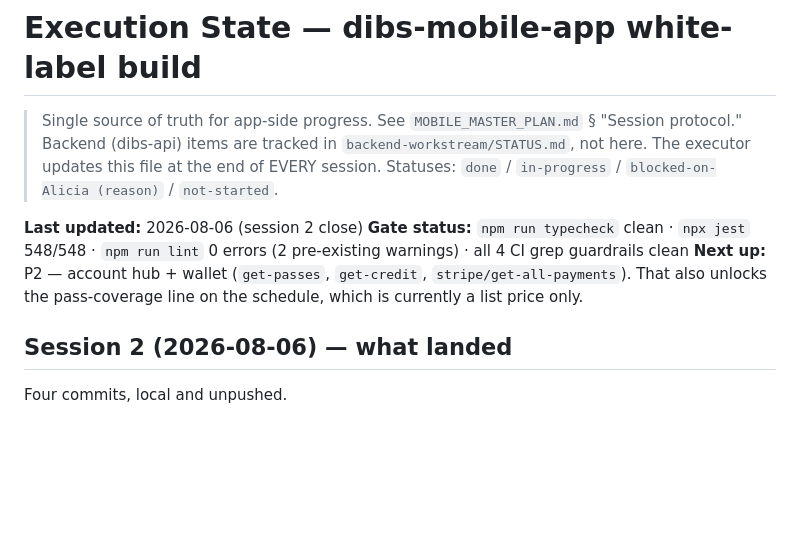
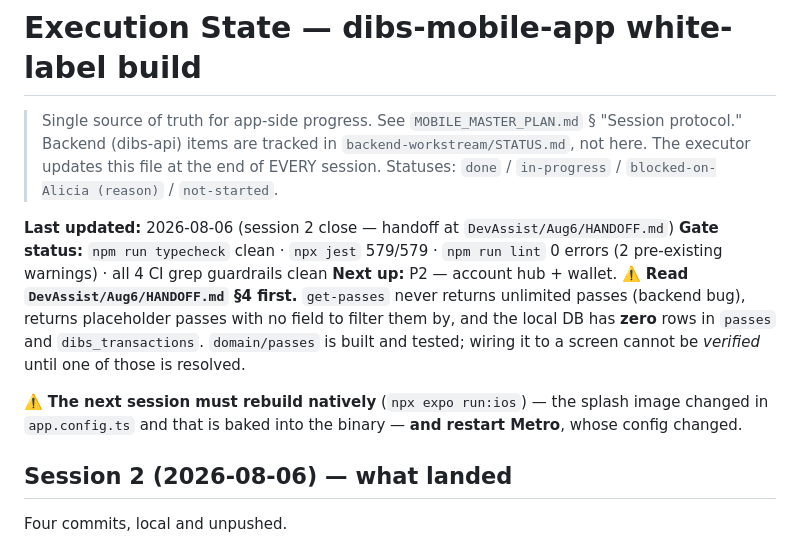
Before and after one commit to DibsTechInc/dibs-mobile-app-new, a Markdown page: EXECUTION_STATE.md, the part around the change. Drawn GitHub-style; blank space fills up the shorter version.

```diff
--- a/EXECUTION_STATE.md
+++ b/EXECUTION_STATE.md
@@ -4,10 +4,16 @@
 > Backend (dibs-api) items are tracked in `backend-workstream/STATUS.md`, not here.
 > The executor updates this file at the end of EVERY session. Statuses: `done` / `in-progress` / `blocked-on-Alicia (reason)` / `not-started`.
 
-**Last updated:** 2026-08-06 (session 2 close)
-**Gate status:** `npm run typecheck` clean · `npx jest` 548/548 · `npm run lint` 0 errors (2 pre-existing warnings) · all 4 CI grep guardrails clean
-**Next up:** P2 — account hub + wallet (`get-passes`, `get-credit`, `stripe/get-all-payments`).
-That also unlocks the pass-coverage line on the schedule, which is currently a list price only.
+**Last updated:** 2026-08-06 (session 2 close — handoff at `DevAssist/Aug6/HANDOFF.md`)
+**Gate status:** `npm run typecheck` clean · `npx jest` 579/579 · `npm run lint` 0 errors (2 pre-existing warnings) · all 4 CI grep guardrails clean
+**Next up:** P2 — account hub + wallet. ⚠️ **Read `DevAssist/Aug6/HANDOFF.md` §4 first.**
+`get-passes` never returns unlimited passes (backend bug), returns placeholder passes with no
+field to filter them by, and the local DB has **zero** rows in `passes` and `dibs_transactions`.
+`domain/passes` is built and tested; wiring it to a screen cannot be *verified* until one of
+those is resolved.
+
+⚠️ **The next session must rebuild natively** (`npx expo run:ios`) — the splash image changed in
+`app.config.ts` and that is baked into the binary — **and restart Metro**, whose config changed.
 
 ## Session 2 (2026-08-06) — what landed
 
```
Also changed, not shown: DevAssist/Aug6/HANDOFF.md (added, +241 -0 lines).
